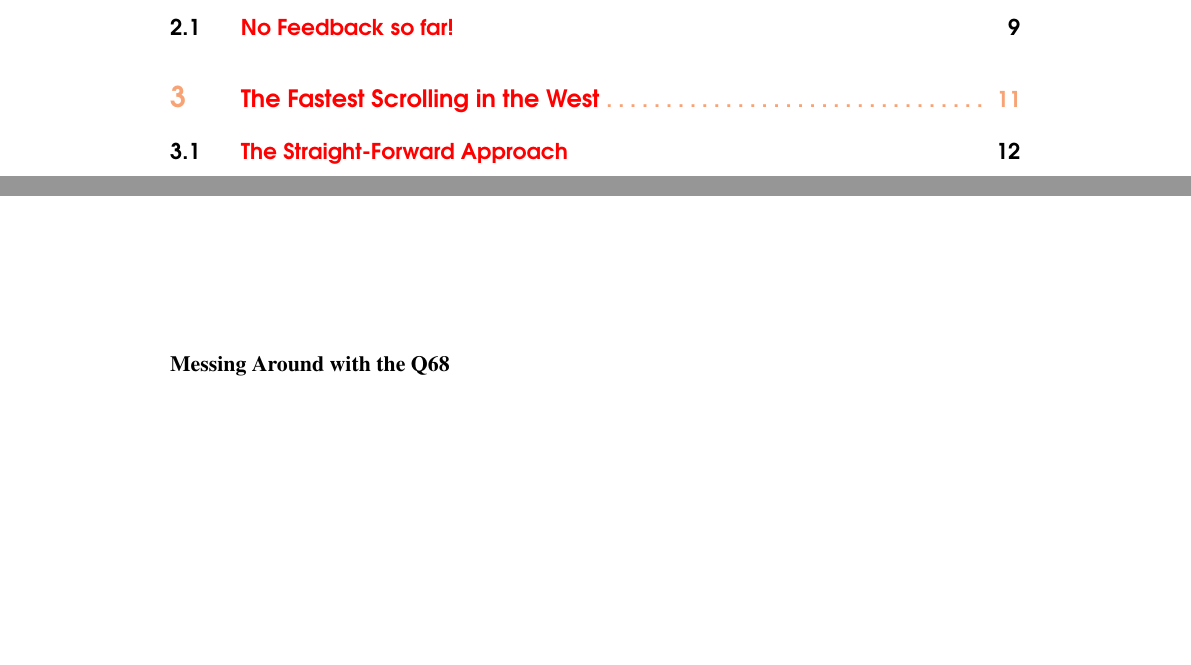
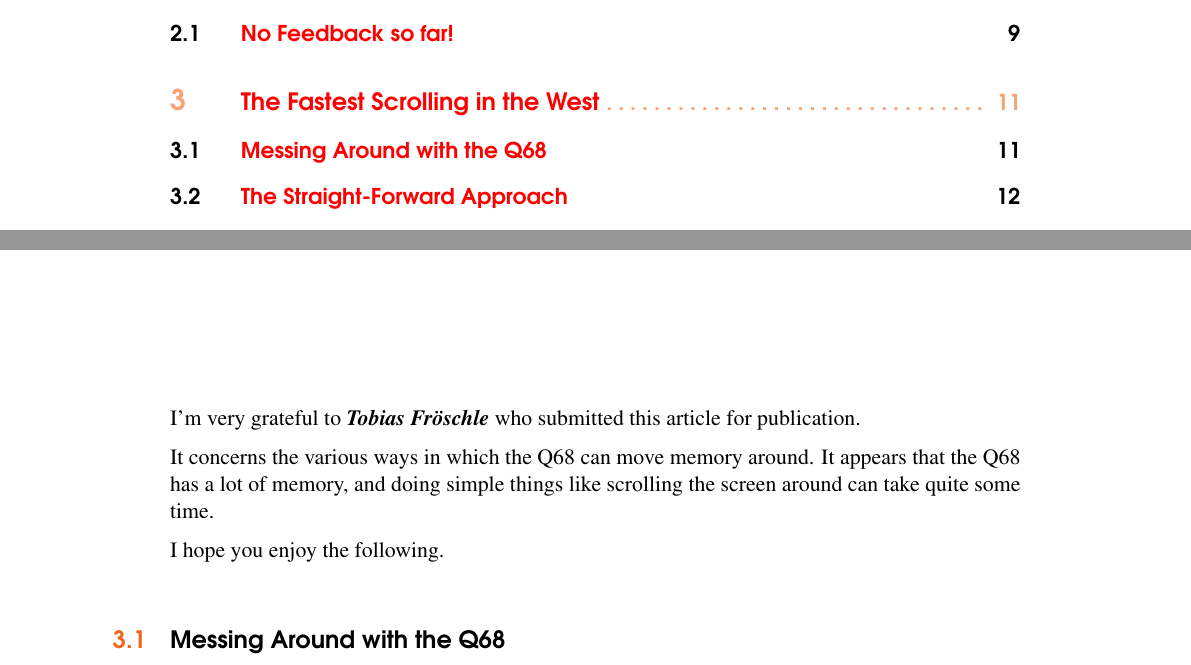
Before and after one commit to NormanDunbar/QLAssemblyLanguageMagazine, a LaTeX book (Issue_007/Assembly_Language_007.tex, which reads Issue_007/Content/tobias.tex): two parts of pages 3 and 11 of 19, joined at a grey line, cut so that both start at the same text, the shorter picture padded with empty space. Compiled offline with pdfLaTeX.

Commit message:
Minor update to Tobias' submission.

```diff
--- a/Issue_007/Content/tobias.tex
+++ b/Issue_007/Content/tobias.tex
@@ -1,6 +1,13 @@
 \chapter{The Fastest Scrolling in the West}
 
-\textbf{Messing Around with the Q68}
+I'm very grateful to \textbf{\textit{Tobias Fröschle}} who submitted this article for publication.
+
+It concerns the various ways in which the Q68 can move memory around. It appears that the Q68 has a lot of memory, and doing simple things like scrolling the screen around can take quite some time.
+
+I hope you enjoy the following.
+
+
+\section{Messing Around with the Q68}
 
 While Norman tends to write his stuff in GWASS, my favourite assembler is
 QMac. The choice is mainly a matter of taste -- GWASS overall has
```
